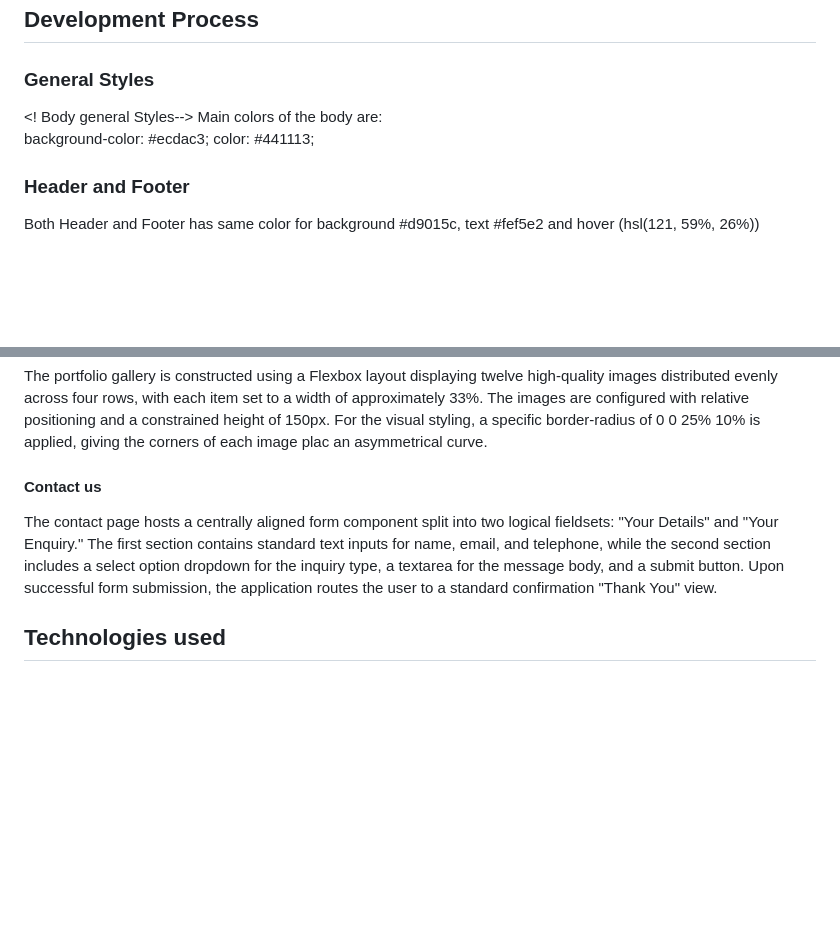
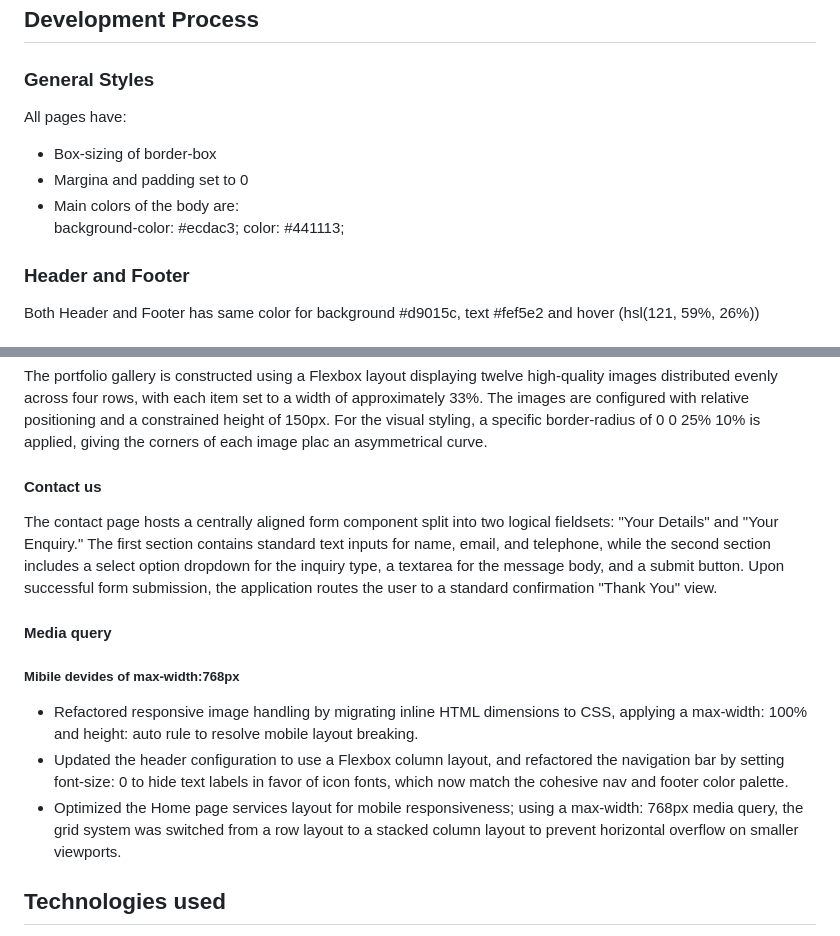
Before and after one commit to vanesaivch/my-first-project, a Markdown page: README.md, 2 parts joined by grey strips. Drawn GitHub-style; blank space fills up the shorter version.

Commit message:
Add media query  Readme file updated

```diff
--- a/README.md
+++ b/README.md
@@ -8,10 +8,13 @@ Website is build with responsive design for different devices, contact form, com
 I chose the topic of flowers because they offer a wide variety of colours, shapes, and textures that can be combined to create visually appealing designs. The diverse colour combinations and high-quality floral images make it possible to design an attractive and engaging website with a welcoming atmosphere. Flowers also provide inspiration for elegant layouts and creative styling, allowing the website to showcase products in a way that captures the attention of visitors.
 ## Development Process
 ### General Styles
-<! Body general Styles-->
-Main colors of the body are:
+All pages have:
+- Box-sizing of border-box
+- Margina and padding set to 0
+- Main colors of the body are:
 background-color: #ecdac3;
   color: #441113;
+
 ### Header and Footer
 Both Header and Footer has same color for background #d9015c, text #fef5e2 and hover (hsl(121, 59%, 26%))
 #### Header
@@ -41,8 +44,13 @@ Colors are inherited of body styles but additional are added on parapgraphs bord
 The portfolio gallery is constructed using a Flexbox layout displaying twelve high-quality images distributed evenly across four rows, with each item set to a width of approximately 33%. The images are configured with relative positioning and a constrained height of 150px. For the visual styling, a specific border-radius of 0 0 25% 10% is applied, giving the corners of each image plac an asymmetrical curve.
 
 #### Contact us
+The contact page hosts a centrally aligned form component split into two logical fieldsets: "Your Details" and "Your Enquiry." The first section contains standard text inputs for name, email, and telephone, while the second section includes a select option dropdown for the inquiry type, a textarea for the message body, and a submit button. Upon successful form submission, the application routes the user to a standard confirmation "Thank You" view.
 
-The contact page hosts a centrally aligned form component split into two logical fieldsets: "Your Details" and "Your Enquiry." The first section contains standard text inputs for name, email, and telephone, while the second section includes a select option dropdown for the inquiry type, a textarea for the message body, and a submit button. Upon successful form submission, the application routes the user to a standard confirmation "Thank You" view.
+#### Media query
+##### Mibile devides of max-width:768px
+ - Refactored responsive image handling by migrating inline HTML dimensions to CSS, applying a max-width: 100% and height: auto rule to resolve mobile layout breaking.
+ - Updated the header configuration to use a Flexbox column layout, and refactored the navigation bar by setting font-size: 0 to hide text labels in favor of icon fonts, which now match the cohesive nav and footer color palette.
+ - Optimized the Home page services layout for mobile responsiveness; using a max-width: 768px media query, the grid system was switched from a row layout to a stacked column layout to prevent horizontal overflow on smaller viewports.
 ## Technologies used
 - HTML
 - CSS
```
